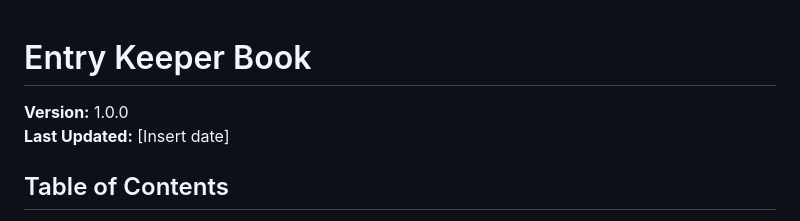
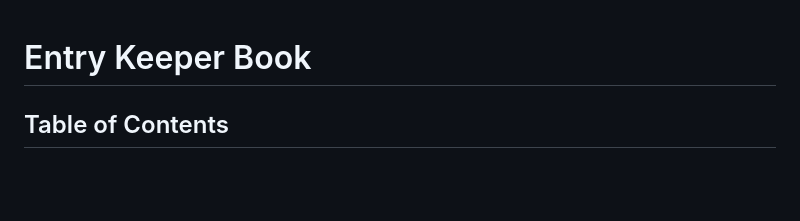
Before and after one commit to ivocreates/entry-keeper-book, a Markdown page: README.md, the part around the change. Rendered like a GitHub page; blank space fills up the shorter version.

Commit message:
Update README.md
minor modifications to readme

```diff
--- a/README.md
+++ b/README.md
@@ -2,8 +2,6 @@
 
 # Entry Keeper Book
 
-**Version:** 1.0.0
-**Last Updated:** [Insert date]
 
 ## Table of Contents
 - [Introduction](#introduction)
```
